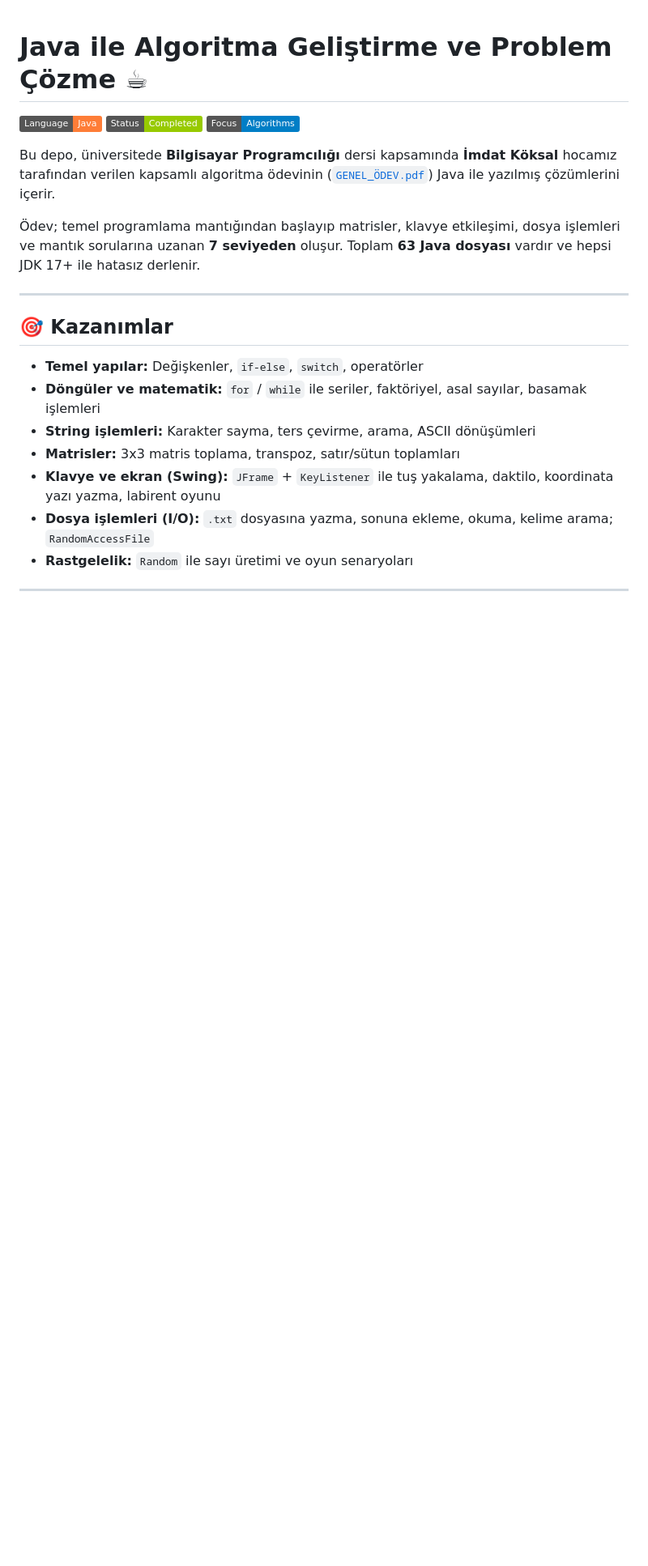
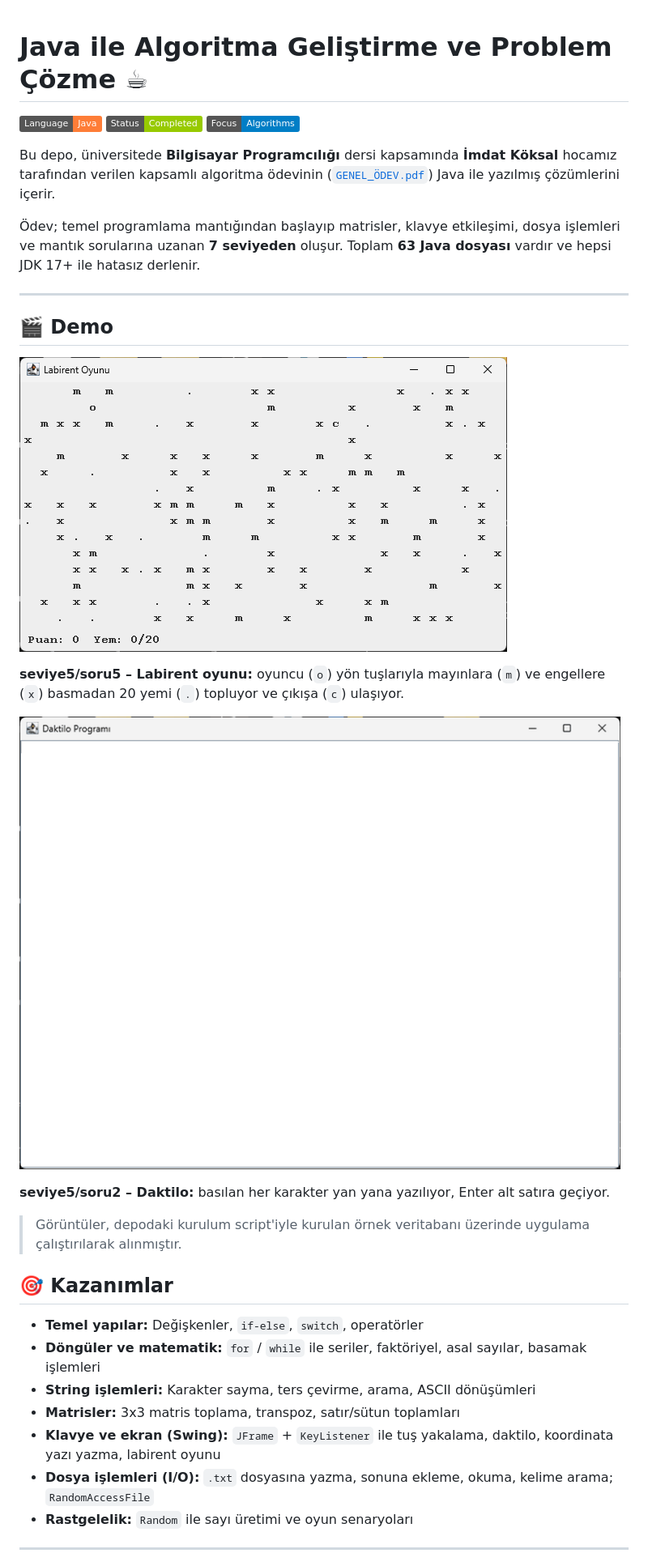
Before and after one commit to GencayCeliker/Java-Algoritma-Cozumleri, a Markdown page: README.md, the part around the change. Shown at 81% size. Rendered like a GitHub page; pictures changed too: docs/daktilo.gif (added), docs/labirent.gif (added); badges without logos; blank space fills up the shorter version.

Commit message:
README: demo GIF ve ekran görüntüleri eklendi

```diff
--- a/README.md
+++ b/README.md
@@ -7,6 +7,19 @@ Bu depo, üniversitede **Bilgisayar Programcılığı** dersi kapsamında **İmd
 Ödev; temel programlama mantığından başlayıp matrisler, klavye etkileşimi, dosya işlemleri ve mantık sorularına uzanan **7 seviyeden** oluşur. Toplam **63 Java dosyası** vardır ve hepsi JDK 17+ ile hatasız derlenir.
 
 ---
+
+## 🎬 Demo
+
+![labirent](docs/labirent.gif)
+
+**seviye5/soru5 – Labirent oyunu:** oyuncu (`o`) yön tuşlarıyla mayınlara (`m`) ve engellere (`x`) basmadan 20 yemi (`.`) topluyor ve çıkışa (`c`) ulaşıyor.
+
+![daktilo](docs/daktilo.gif)
+
+**seviye5/soru2 – Daktilo:** basılan her karakter yan yana yazılıyor, Enter alt satıra geçiyor.
+
+> Görüntüler, depodaki kurulum script'iyle kurulan örnek veritabanı üzerinde uygulama çalıştırılarak alınmıştır.
+
 
 ## 🎯 Kazanımlar
 
```
